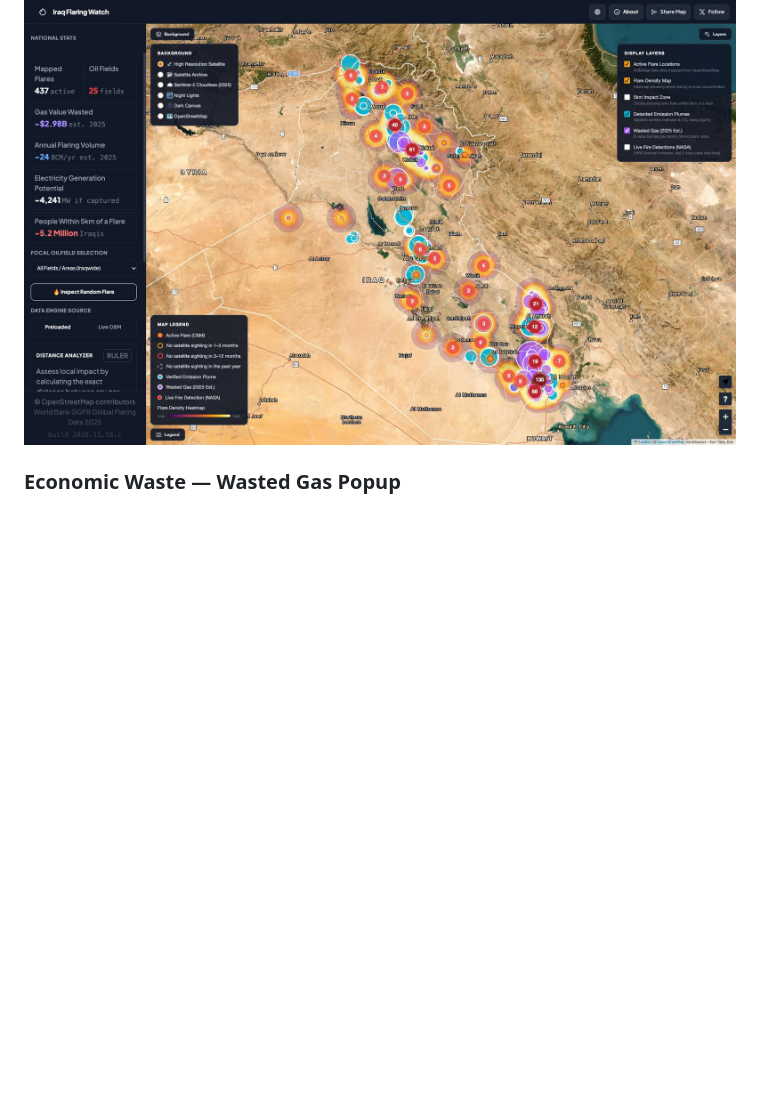
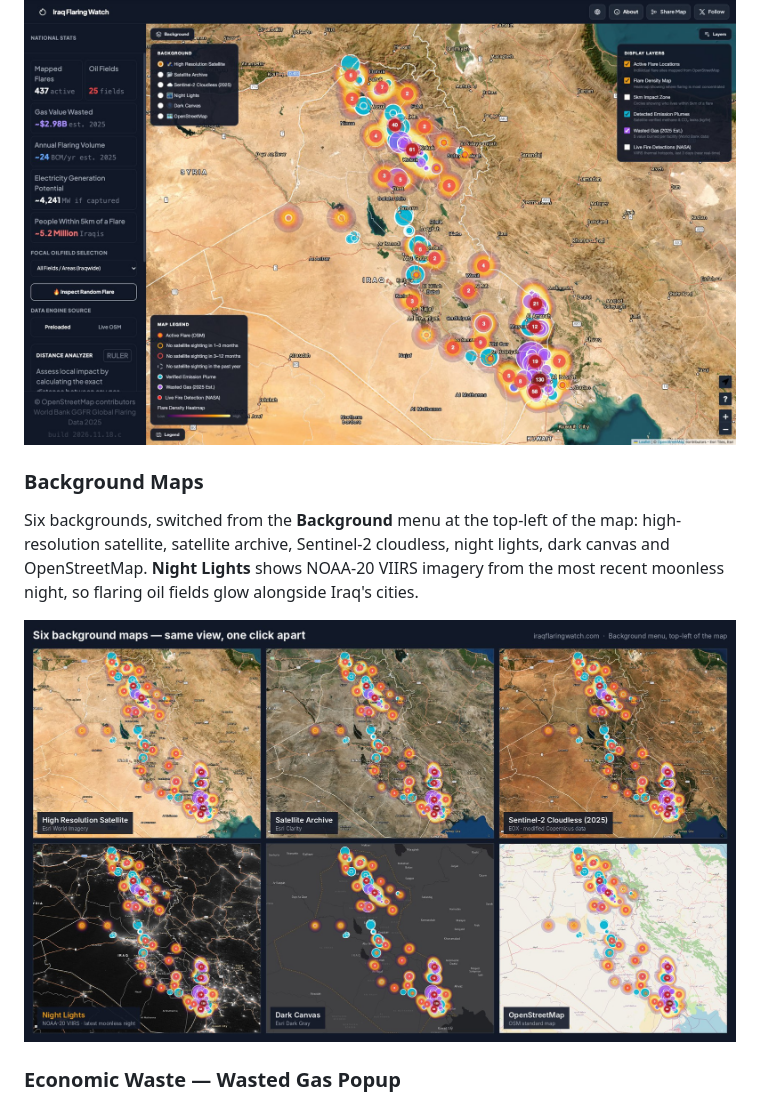
Before and after one commit to rawazrauf/iraq-flaring-watch, a Markdown page: README.md, the part around the change. GitHub-like rendering; pictures changed too: background-options.jpg (added); blank space fills up the shorter version.

Commit message:
updated readme to highlight background options

```diff
--- a/README.md
+++ b/README.md
@@ -25,6 +25,11 @@ Gas flaring burns off associated natural gas during oil extraction rather than c
 Flare clusters, emission plumes, wasted-gas bubbles and the density heatmap across Iraq's oil fields, with the background and layer menus open.
 
 ![Iraq Flaring Watch national overview](https://raw.githubusercontent.com/rawazrauf/iraq-flaring-watch/main/iraq-flaring-overview.jpg)
+
+### Background Maps
+Six backgrounds, switched from the **Background** menu at the top-left of the map: high-resolution satellite, satellite archive, Sentinel-2 cloudless, night lights, dark canvas and OpenStreetMap. **Night Lights** shows NOAA-20 VIIRS imagery from the most recent moonless night, so flaring oil fields glow alongside Iraq's cities.
+
+![The same view of Iraq on all six background maps](https://raw.githubusercontent.com/rawazrauf/iraq-flaring-watch/main/background-options.jpg)
 
 ### Economic Waste — Wasted Gas Popup
 Click any purple bubble to see annual gas volume (World Bank GGFR 2025), estimated USD value lost, and Iraqi homes that could have been powered.
```
